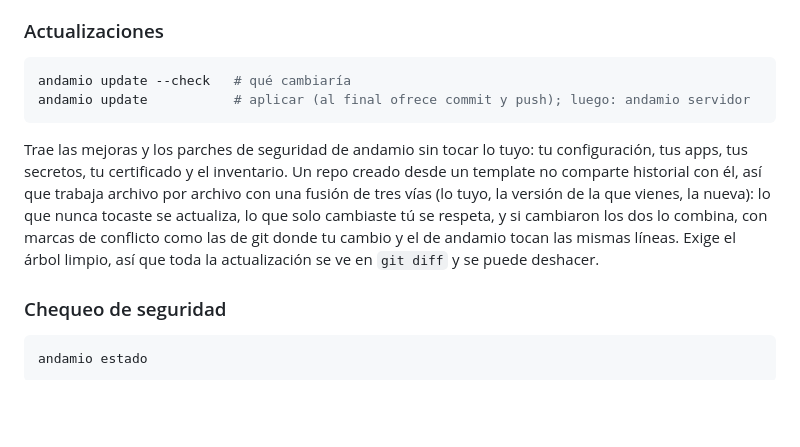
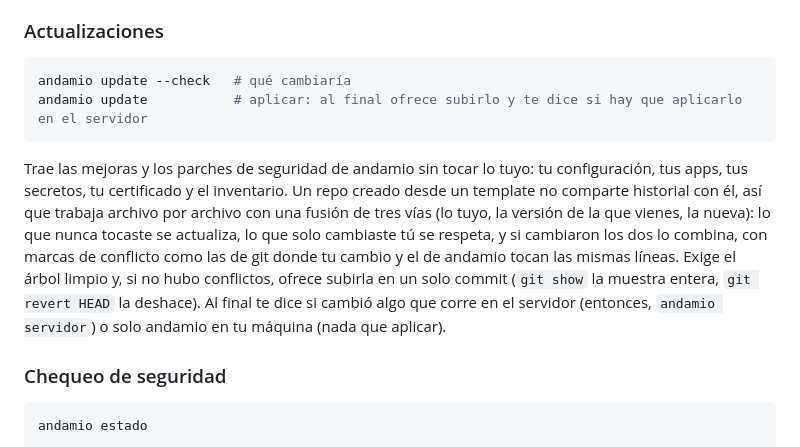
Before and after one commit to andamio-me/andamio, a Markdown page: README.es.md, the part around the change. Drawn GitHub-style; blank space fills up the shorter version.

````diff
--- a/README.es.md
+++ b/README.es.md
@@ -297,7 +297,7 @@ Todo en `ansible/group_vars/all.yml`:
 
 ```bash
 andamio update --check   # qué cambiaría
-andamio update           # aplicar (al final ofrece commit y push); luego: andamio servidor
+andamio update           # aplicar: al final ofrece subirlo y te dice si hay que aplicarlo en el servidor
 ```
 
 Trae las mejoras y los parches de seguridad de andamio sin tocar lo tuyo: tu configuración,
@@ -306,7 +306,9 @@ comparte historial con él, así que trabaja archivo por archivo con una fusión
 (lo tuyo, la versión de la que vienes, la nueva): lo que nunca tocaste se actualiza, lo que
 solo cambiaste tú se respeta, y si cambiaron los dos lo combina, con marcas de conflicto
 como las de git donde tu cambio y el de andamio tocan las mismas líneas. Exige el árbol
-limpio, así que toda la actualización se ve en `git diff` y se puede deshacer.
+limpio y, si no hubo conflictos, ofrece subirla en un solo commit (`git show` la muestra
+entera, `git revert HEAD` la deshace). Al final te dice si cambió algo que corre en el
+servidor (entonces, `andamio servidor`) o solo andamio en tu máquina (nada que aplicar).
 
 ### Chequeo de seguridad
 
````
Also changed, not shown: README.md (+5 -3 lines).
